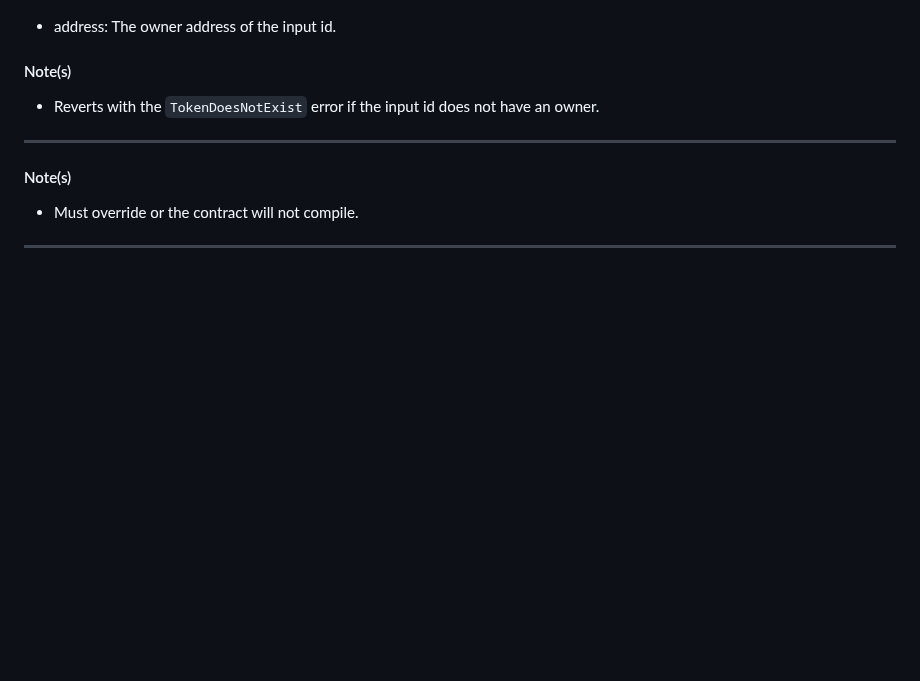
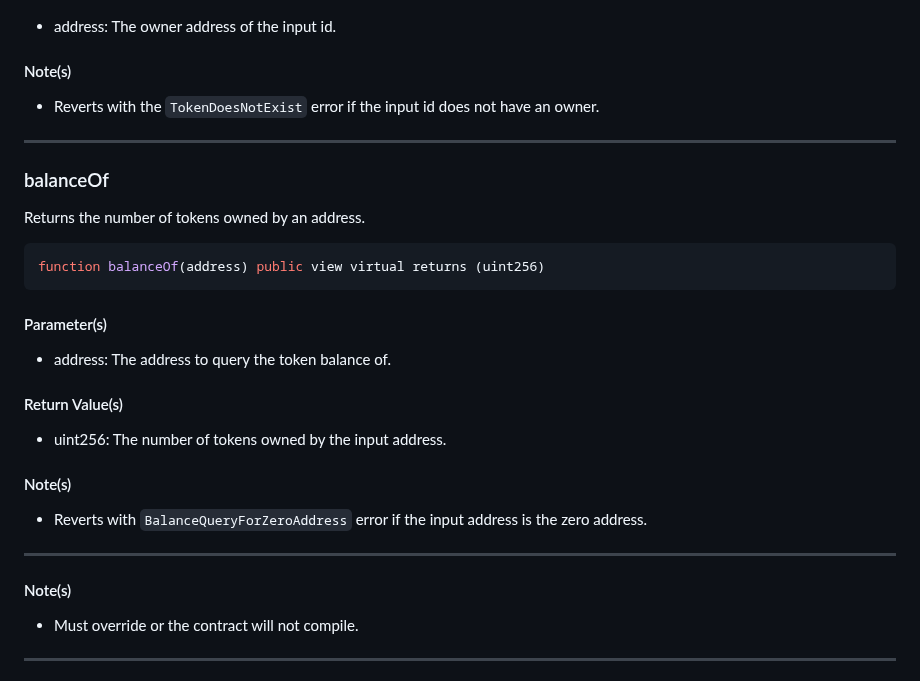
Before and after one commit to Vectorized/solady, a Markdown page: docs/tokens/erc721.md, the part around the change. GitHub-like rendering; blank space fills up the shorter version.

Commit message:
added docs for balanceOf function

````diff
--- a/docs/tokens/erc721.md
+++ b/docs/tokens/erc721.md
@@ -101,6 +101,28 @@ function ownerOf(uint256) public view virtual returns (address)
 
 ---
 
+### balanceOf
+
+Returns the number of tokens owned by an address.
+
+```solidity
+function balanceOf(address) public view virtual returns (uint256)
+```
+
+#### Parameter(s)
+
+- address: The address to query the token balance of.
+
+#### Return Value(s)
+
+- uint256: The number of tokens owned by the input address.
+
+#### Note(s)
+
+- Reverts with `BalanceQueryForZeroAddress` error if the input address is the zero address.
+
+---
+
 #### Note(s)
 
 - Must override or the contract will not compile.
````
